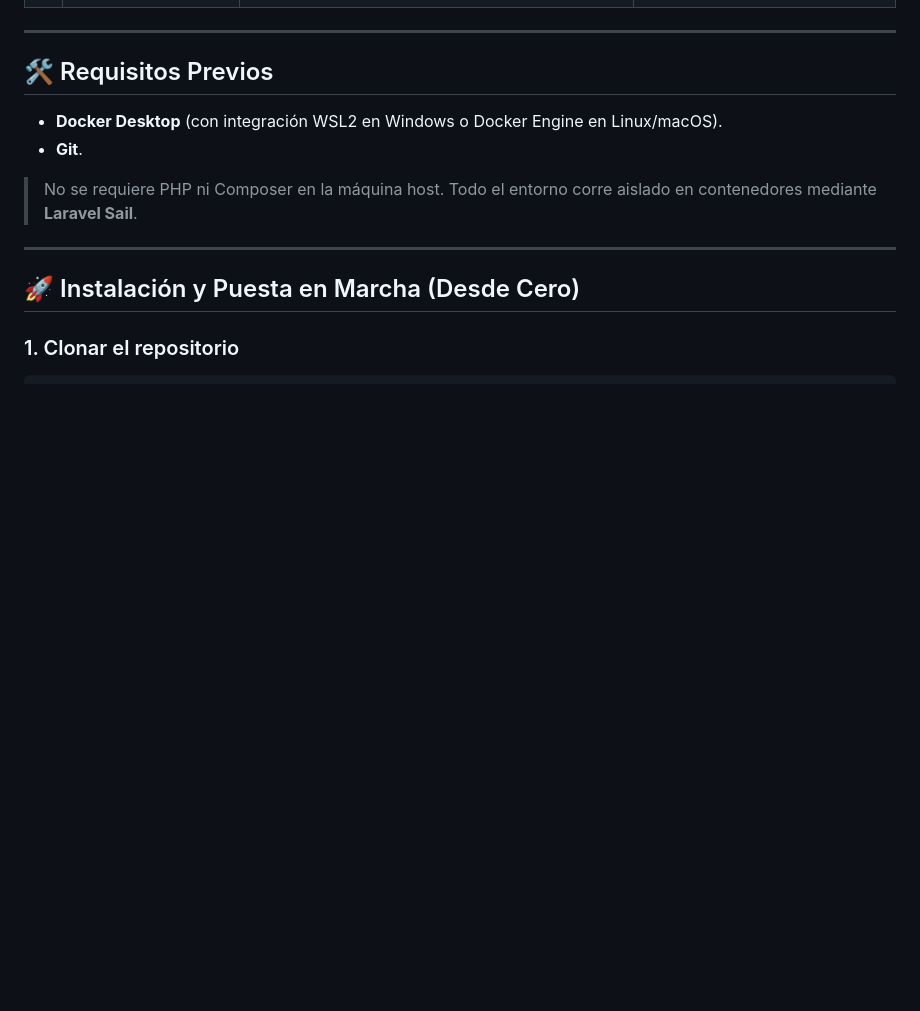
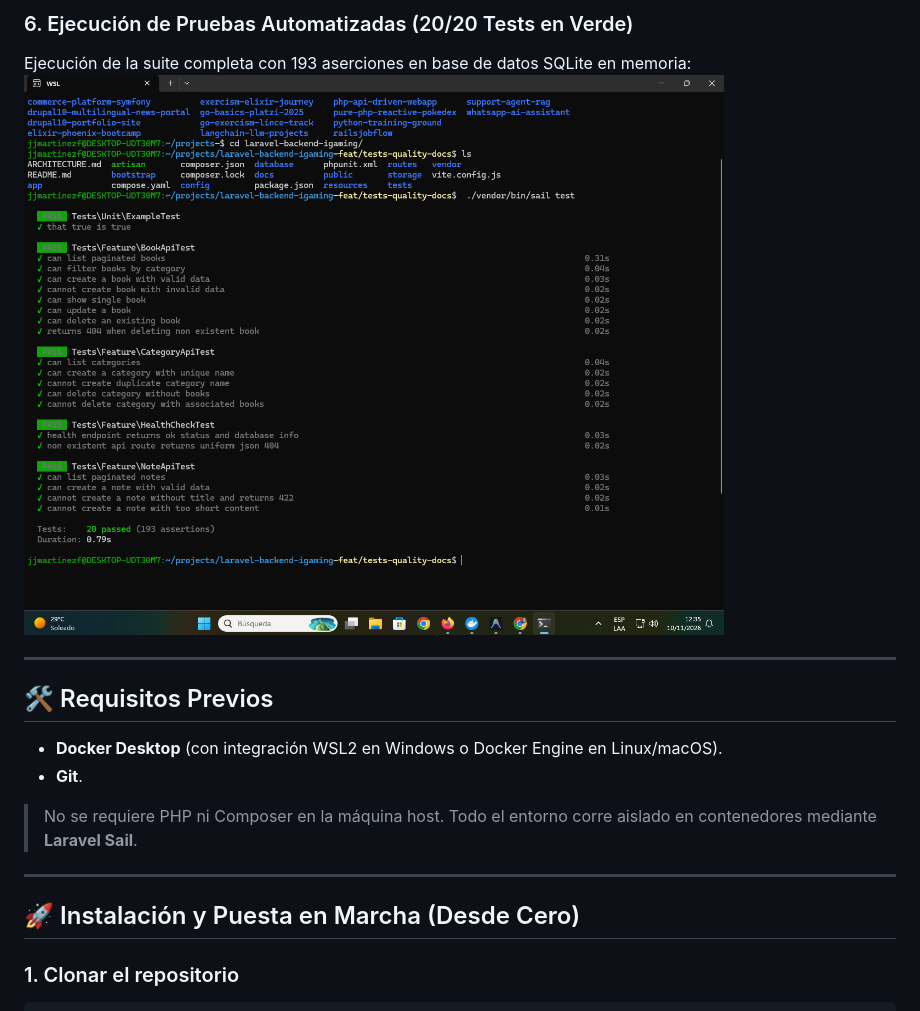
Before and after one commit to jlcarrascof/laravel-backend-igaming, a Markdown page: README.md, the part around one of its changes. Drawn GitHub-style; pictures changed too: docs/screenshots/06-tests-phpunit.png (added); blank space fills up the shorter version.

Commit message:
docs: integrar capturas de pantalla de la aplicacion en el README

```diff
--- a/README.md
+++ b/README.md
@@ -51,3 +73,6 @@ A continuación se presentan las capturas representativas de las funcionalidades
+### 6. Ejecución de Pruebas Automatizadas (20/20 Tests en Verde)
+Ejecución de la suite completa con 193 aserciones en base de datos SQLite en memoria:
+![06 - Suite de Tests PHPUnit](docs/screenshots/06-tests-phpunit.png)
 
 ---
 
```
Also changed, not shown: other parts of README.md (+30 -8 lines), docs/screenshots/01-listado-paginacion.png (added), docs/screenshots/02-filtro-categoria.png (added), docs/screenshots/03-crear-libro-validacion.png (added), docs/screenshots/04-editar-libro.png (added), docs/screenshots/05-eliminar-confirmacion.png (added).
